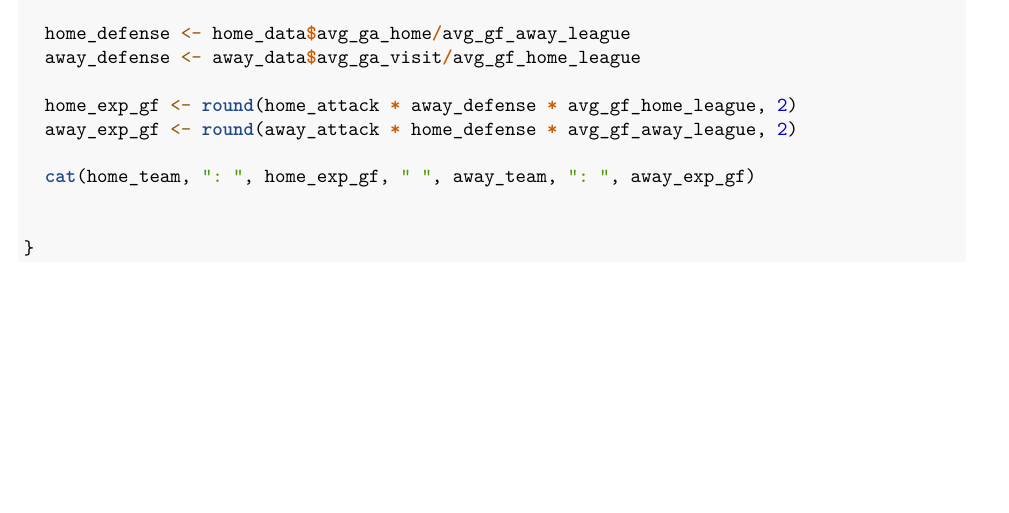
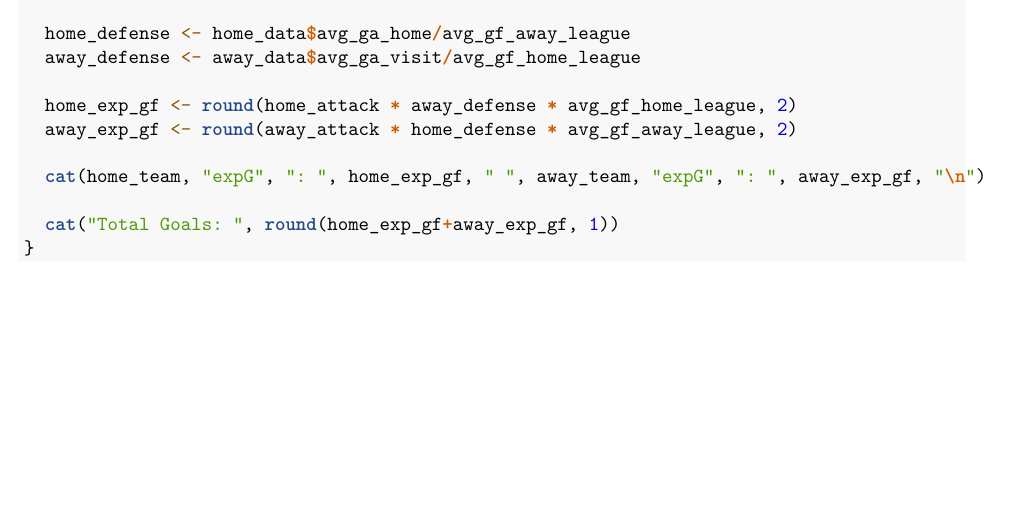
Before and after one commit to nickpiccaro/DSCI478-Final, an R Markdown document (hockeypoisson.Rmd): part of page 2 of 2, cut so that both start at the same text. Rendered offline with R 4.5, knitr and Pandoc, then LaTeX, with nearby package versions; some code elsewhere in the file could not run offline.

Commit message:
Update hockeypoisson.Rmd
added total goals output

```diff
--- a/hockeypoisson.Rmd
+++ b/hockeypoisson.Rmd
@@ -53,9 +53,9 @@ pois_prob = function(home_team, away_team) {
   home_exp_gf <- round(home_attack * away_defense * avg_gf_home_league, 2)
   away_exp_gf <- round(away_attack * home_defense * avg_gf_away_league, 2)
 
-  cat(home_team, ": ", home_exp_gf, " ", away_team, ": ", away_exp_gf)
+  cat(home_team, "expG", ": ", home_exp_gf, " ", away_team, "expG", ": ", away_exp_gf, "\n")
 
-
+  cat("Total Goals: ", round(home_exp_gf+away_exp_gf, 1))
 }
 
 
```
